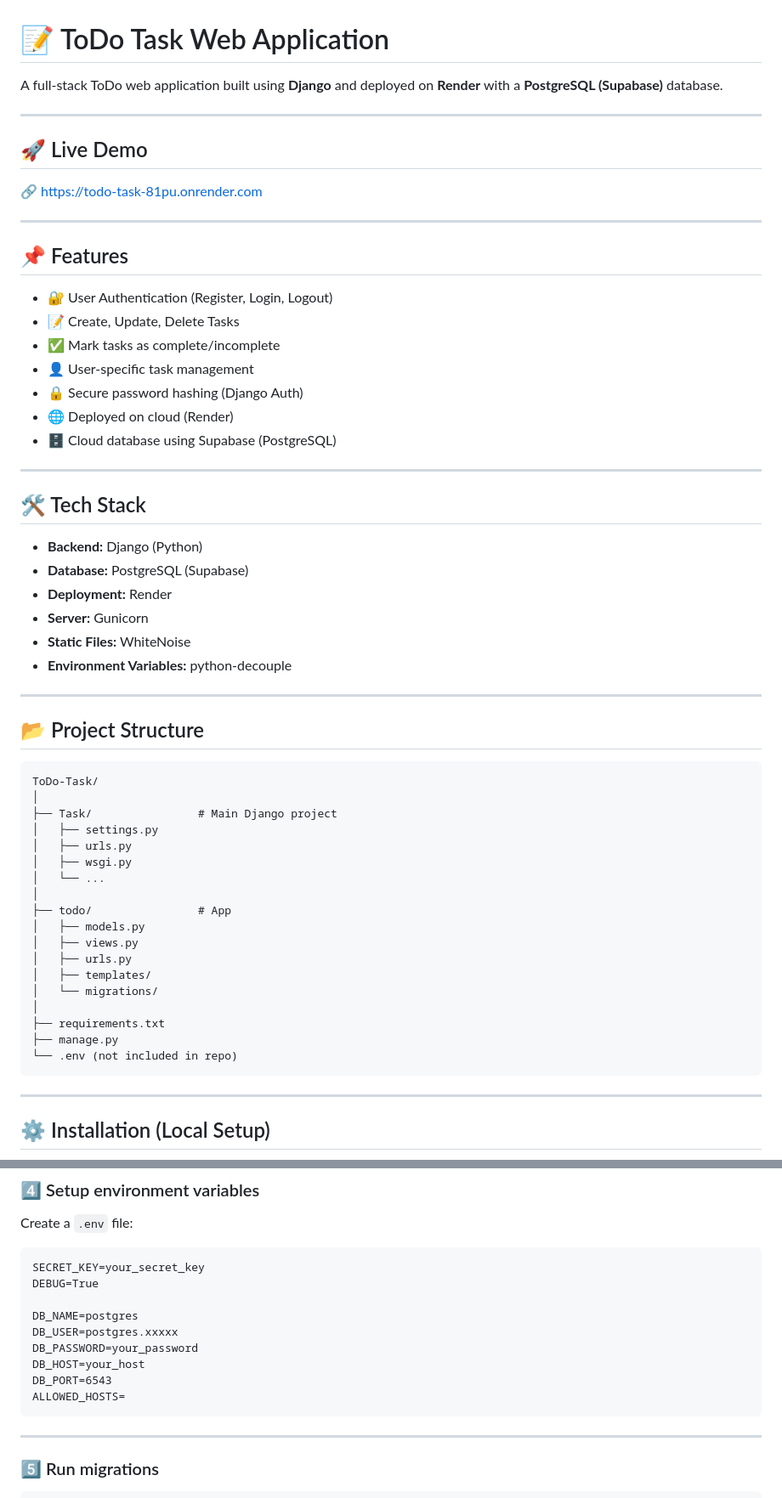
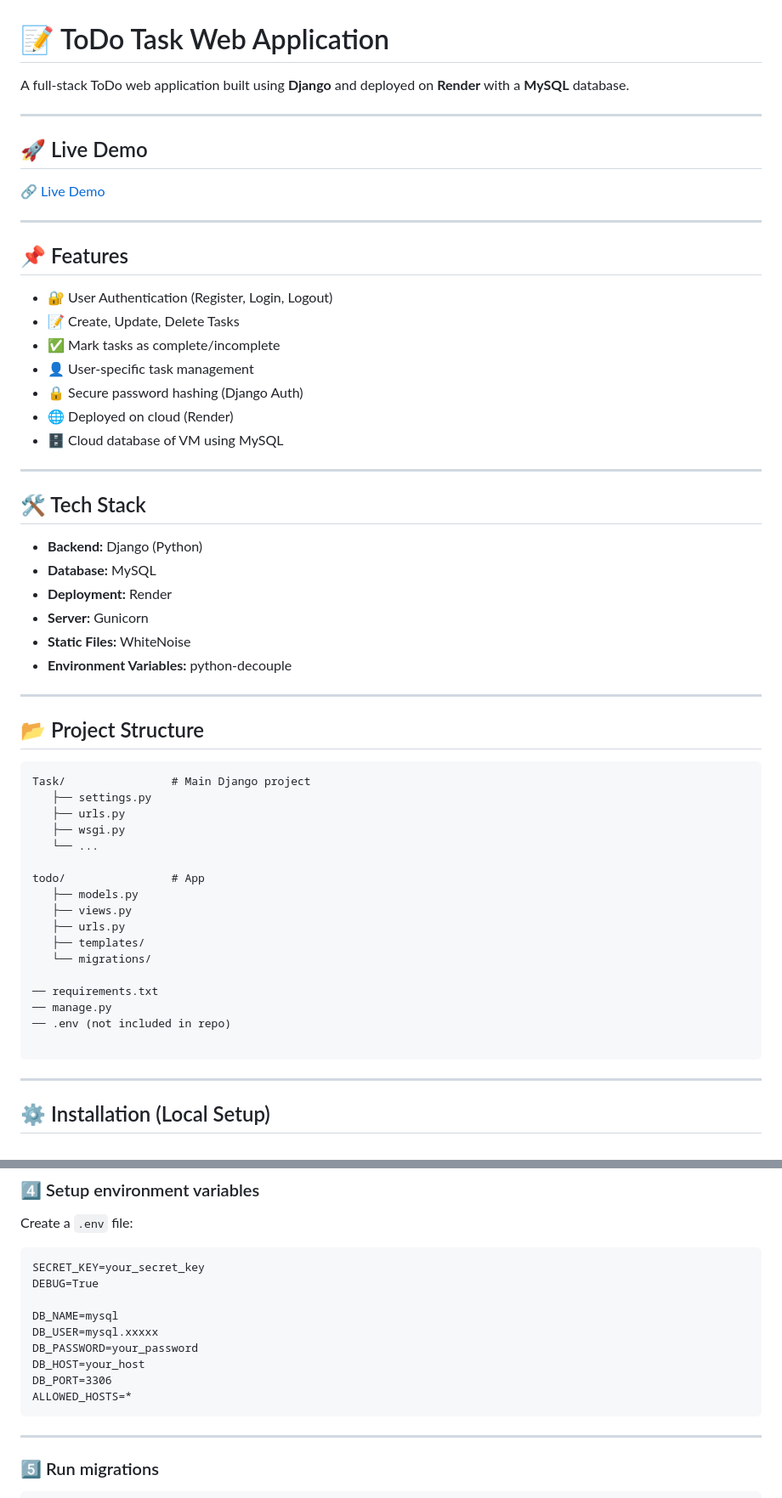
Before and after one commit to yashsaxena15/ToDo-Task, a Markdown page: readme.md, 2 parts joined by grey strips. Shown at 85% size. Rendered like a GitHub page.

````diff
--- a/readme.md
+++ b/readme.md
@@ -1,12 +1,12 @@
 # 📝 ToDo Task Web Application
 
-A full-stack ToDo web application built using **Django** and deployed on **Render** with a **PostgreSQL (Supabase)** database.
+A full-stack ToDo web application built using **Django** and deployed on **Render** with a **MySQL** database.
 
 ---
 
 ## 🚀 Live Demo
 
-🔗 https://todo-task-81pu.onrender.com
+🔗 [Live Demo](https://todo-task-81pu.onrender.com)
 
 ---
 
@@ -18,14 +18,14 @@ A full-stack ToDo web application built using **Django** and deployed on **Rende
 * 👤 User-specific task management
 * 🔒 Secure password hashing (Django Auth)
 * 🌐 Deployed on cloud (Render)
-* 🗄️ Cloud database using Supabase (PostgreSQL)
+* 🗄️ Cloud database of VM using MySQL
 
 ---
 
 ## 🛠️ Tech Stack
 
 * **Backend:** Django (Python)
-* **Database:** PostgreSQL (Supabase)
+* **Database:** MySQL
 * **Deployment:** Render
 * **Server:** Gunicorn
 * **Static Files:** WhiteNoise
@@ -36,24 +36,23 @@ A full-stack ToDo web application built using **Django** and deployed on **Rende
 ## 📂 Project Structure
 
 ```
-ToDo-Task/
-│
-├── Task/                # Main Django project
-│   ├── settings.py
-│   ├── urls.py
-│   ├── wsgi.py
-│   └── ...
-│
-├── todo/                # App
-│   ├── models.py
-│   ├── views.py
-│   ├── urls.py
-│   ├── templates/
-│   └── migrations/
-│
-├── requirements.txt
-├── manage.py
-└── .env (not included in repo)
+Task/                # Main Django project
+   ├── settings.py
+   ├── urls.py
+   ├── wsgi.py
+   └── ...
+
+todo/                # App
+   ├── models.py
+   ├── views.py
+   ├── urls.py
+   ├── templates/
+   └── migrations/
+
+── requirements.txt
+── manage.py
+── .env (not included in repo)
+
 ```
 
 ---
@@ -95,12 +94,12 @@ Create a `.env` file:
 SECRET_KEY=your_secret_key
 DEBUG=True
 
-DB_NAME=postgres
-DB_USER=postgres.xxxxx
+DB_NAME=mysql
+DB_USER=mysql.xxxxx
 DB_PASSWORD=your_password
 DB_HOST=your_host
-DB_PORT=6543
-ALLOWED_HOSTS=
+DB_PORT=3306
+ALLOWED_HOSTS=*
 ```
 
 ---
````
Also changed, not shown: other parts of readme.md (+6 -1 lines).
